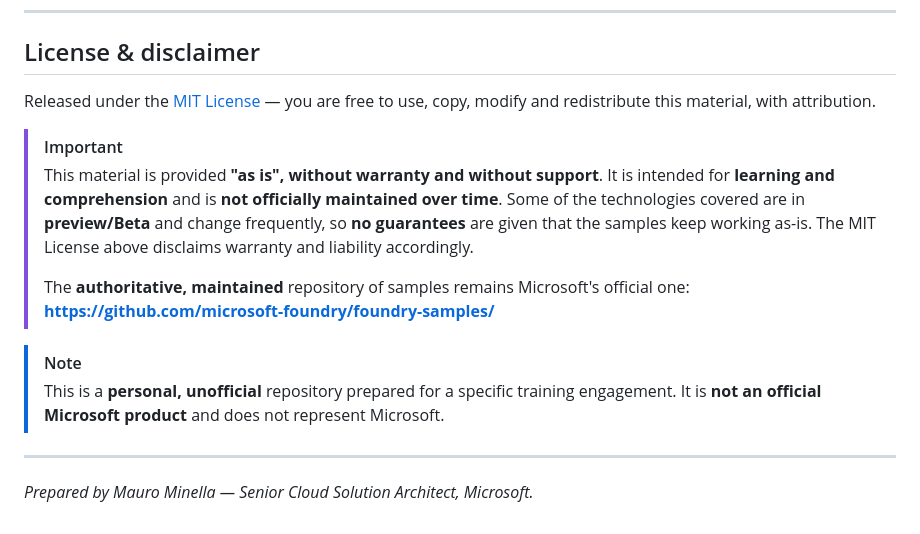
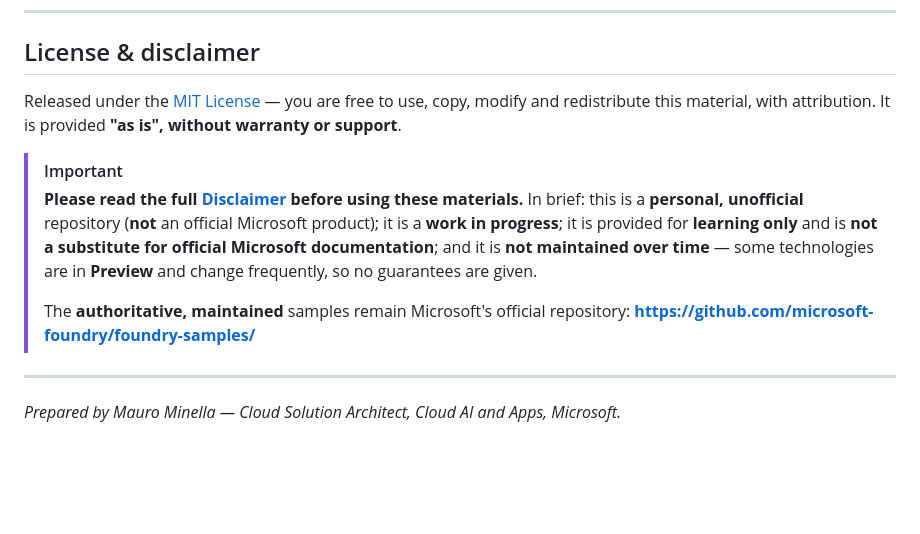
Before and after one commit to maurominella/microsoft-ai-upskilling, a Markdown page: README.md, the part around the change. Rendered like a GitHub page; blank space fills up the shorter version.

Commit message:
Add disclaimer and reference it from README

```diff
--- a/README.md
+++ b/README.md
@@ -62,16 +62,13 @@ Each session folder is self-describing; the two upcoming sessions will follow th
 
 ## License & disclaimer
 
-Released under the [MIT License](LICENSE) — you are free to use, copy, modify and redistribute this material, with attribution.
+Released under the [MIT License](LICENSE) — you are free to use, copy, modify and redistribute this material, with attribution. It is provided **"as is", without warranty or support**.
 
 > [!IMPORTANT]
-> This material is provided **"as is", without warranty and without support**. It is intended for **learning and comprehension** and is **not officially maintained over time**. Some of the technologies covered are in **preview/Beta** and change frequently, so **no guarantees** are given that the samples keep working as-is. The MIT License above disclaims warranty and liability accordingly.
+> **Please read the full [Disclaimer](disclaimer.md) before using these materials.** In brief: this is a **personal, unofficial** repository (**not** an official Microsoft product); it is a **work in progress**; it is provided for **learning only** and is **not a substitute for official Microsoft documentation**; and it is **not maintained over time** — some technologies are in **Preview** and change frequently, so no guarantees are given.
 >
-> The **authoritative, maintained** repository of samples remains Microsoft's official one: **https://github.com/microsoft-foundry/foundry-samples/**
-
-> [!NOTE]
-> This is a **personal, unofficial** repository prepared for a specific training engagement. It is **not an official Microsoft product** and does not represent Microsoft.
+> The **authoritative, maintained** samples remain Microsoft's official repository: **https://github.com/microsoft-foundry/foundry-samples/**
 
 ---
 
-*Prepared by Mauro Minella — Senior Cloud Solution Architect, Microsoft.*
+*Prepared by Mauro Minella — Cloud Solution Architect, Cloud AI and Apps, Microsoft.*
```
Also changed, not shown: disclaimer.md (added, +36 -0 lines).
